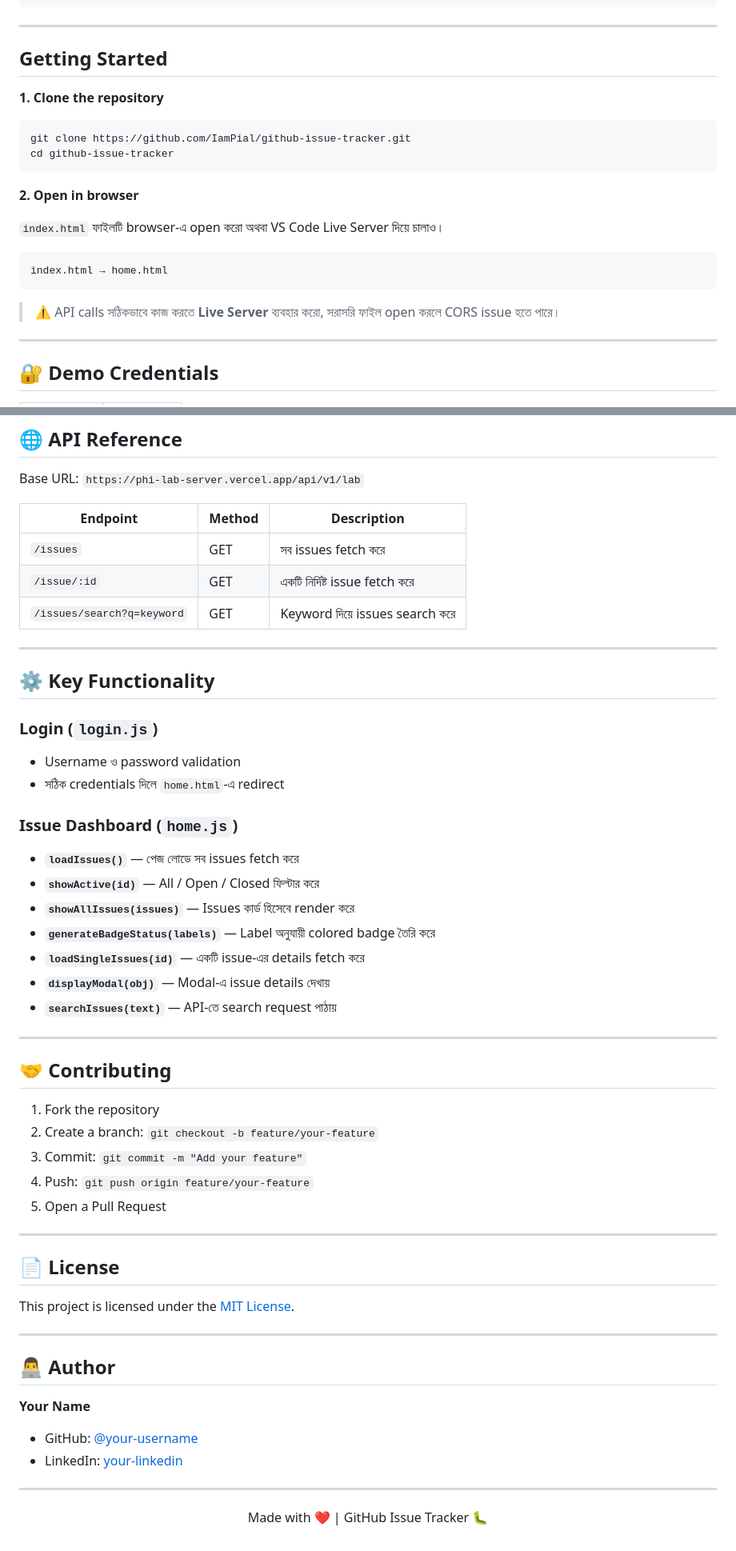
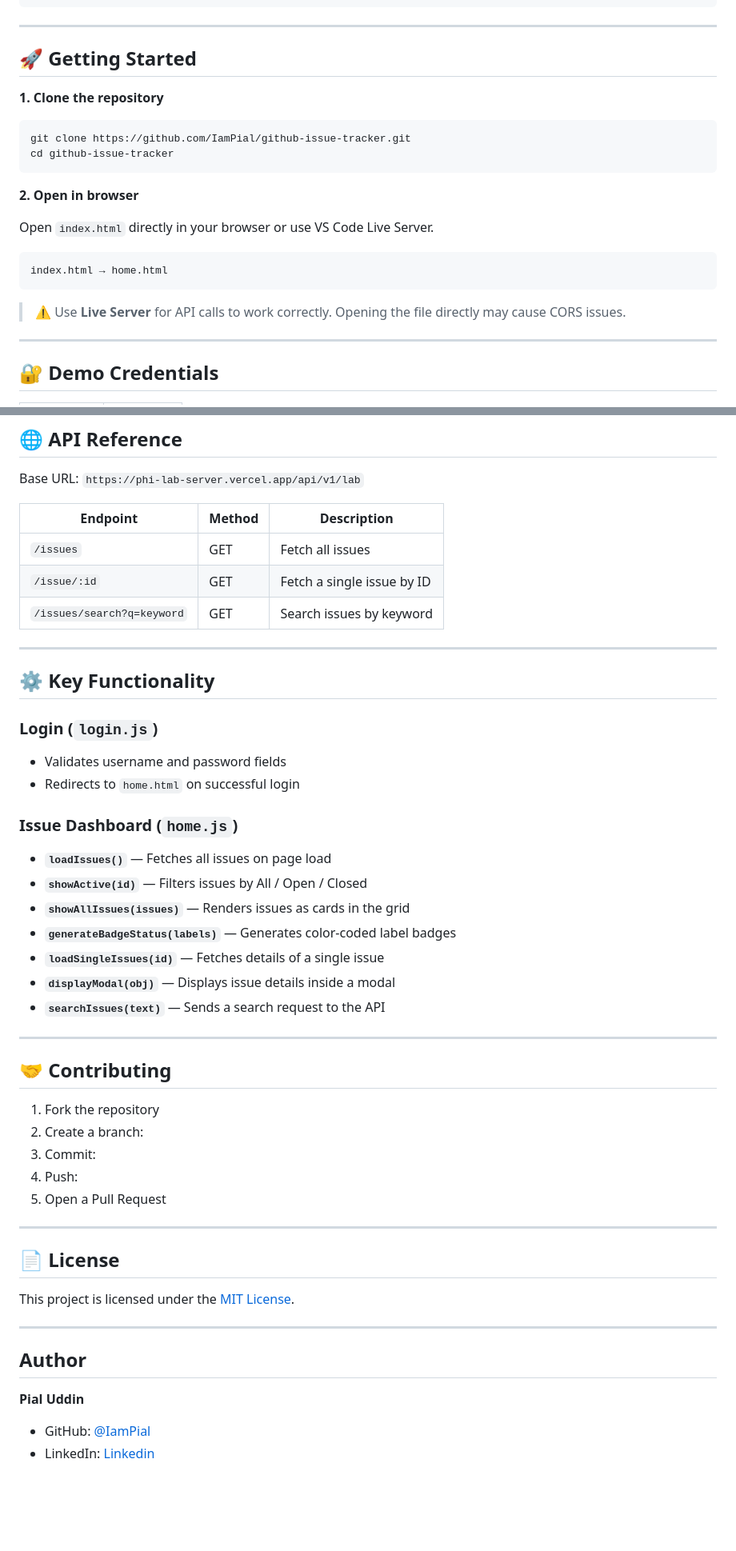
Before and after one commit to IamPial/github-issue-tracker, a Markdown page: README.md, 2 parts joined by grey strips. Shown at 80% size. GitHub-like rendering; blank space fills up the shorter version.

Commit message:
added readme file in  this projects

````diff
--- a/README.md
+++ b/README.md
@@ -68,7 +69,7 @@ github-issue-tracker/
 
 ---
 
-##  Getting Started
+## 🚀 Getting Started
 
 **1. Clone the repository**
 ```bash
@@ -78,13 +79,13 @@ cd github-issue-tracker
 
 **2. Open in browser**
 
-`index.html` ফাইলটি browser-এ open করো অথবা VS Code Live Server দিয়ে চালাও।
+Open `index.html` directly in your browser or use VS Code Live Server.
 
 ```
 index.html → home.html
 ```
 
-> ⚠️ API calls সঠিকভাবে কাজ করতে **Live Server** ব্যবহার করো, সরাসরি ফাইল open করলে CORS issue হতে পারে।
+> ⚠️ Use **Live Server** for API calls to work correctly. Opening the file directly may cause CORS issues.
 
 ---
 
@@ -103,35 +104,35 @@ Base URL: `https://phi-lab-server.vercel.app/api/v1/lab`
 
 | Endpoint | Method | Description |
 |---|---|---|
-| `/issues` | GET | সব issues fetch করে |
-| `/issue/:id` | GET | একটি নির্দিষ্ট issue fetch করে |
-| `/issues/search?q=keyword` | GET | Keyword দিয়ে issues search করে |
+| `/issues` | GET | Fetch all issues |
+| `/issue/:id` | GET | Fetch a single issue by ID |
+| `/issues/search?q=keyword` | GET | Search issues by keyword |
 
 ---
 
 ## ⚙️ Key Functionality
 
 ### Login (`login.js`)
-- Username ও password validation
-- সঠিক credentials দিলে `home.html`-এ redirect
+- Validates username and password fields
+- Redirects to `home.html` on successful login
 
 ### Issue Dashboard (`home.js`)
-- **`loadIssues()`** — পেজ লোডে সব issues fetch করে
-- **`showActive(id)`** — All / Open / Closed ফিল্টার করে
-- **`showAllIssues(issues)`** — Issues কার্ড হিসেবে render করে
-- **`generateBadgeStatus(labels)`** — Label অনুযায়ী colored badge তৈরি করে
-- **`loadSingleIssues(id)`** — একটি issue-এর details fetch করে
-- **`displayModal(obj)`** — Modal-এ issue details দেখায়
-- **`searchIssues(text)`** — API-তে search request পাঠায়
+- **`loadIssues()`** — Fetches all issues on page load
+- **`showActive(id)`** — Filters issues by All / Open / Closed
+- **`showAllIssues(issues)`** — Renders issues as cards in the grid
+- **`generateBadgeStatus(labels)`** — Generates color-coded label badges
+- **`loadSingleIssues(id)`** — Fetches details of a single issue
+- **`displayModal(obj)`** — Displays issue details inside a modal
+- **`searchIssues(text)`** — Sends a search request to the API
 
 ---
 
 ## 🤝 Contributing
 
 1. Fork the repository
-2. Create a branch: `git checkout -b feature/your-feature`
-3. Commit: `git commit -m "Add your feature"`
-4. Push: `git push origin feature/your-feature`
+2. Create a branch:
+3. Commit:
+4. Push:
 5. Open a Pull Request
 
 ---
@@ -142,12 +143,8 @@ This project is licensed under the [MIT License](./LICENSE).
 
 ---
 
-## 👨‍💻 Author
+##  Author
 
-**Your Name**
-- GitHub: [@your-username](https://github.com/your-username)
-- LinkedIn: [your-linkedin](https://linkedin.com/in/your-linkedin)
-
----
-
-<p align="center">Made with ❤️ | GitHub Issue Tracker 🐛</p>
+**Pial Uddin**
+- GitHub: [@IamPial](https://github.com/IamPial)
+- LinkedIn: [Linkedin](https://linkedin.com/in/pial-uddin)
````
Also changed, not shown: other parts of README.md (+2 -1 lines).
